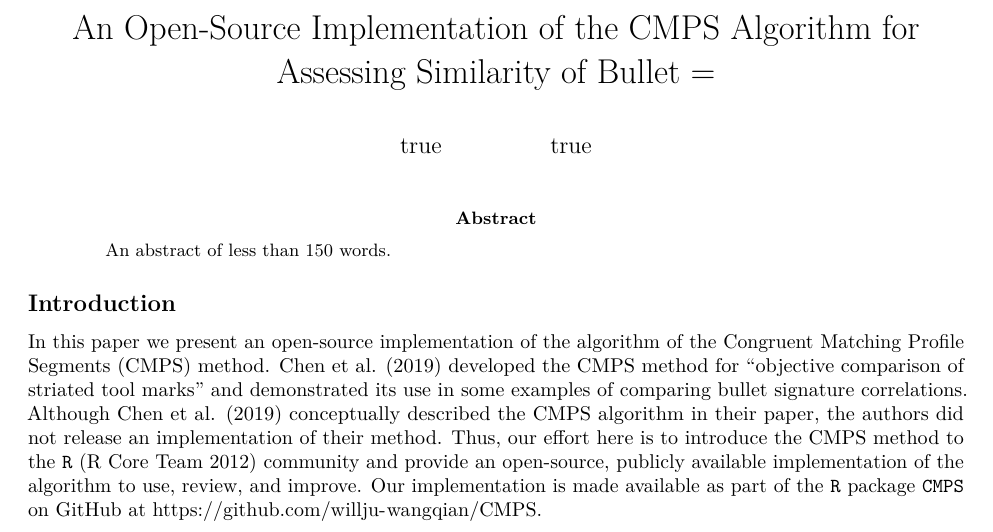
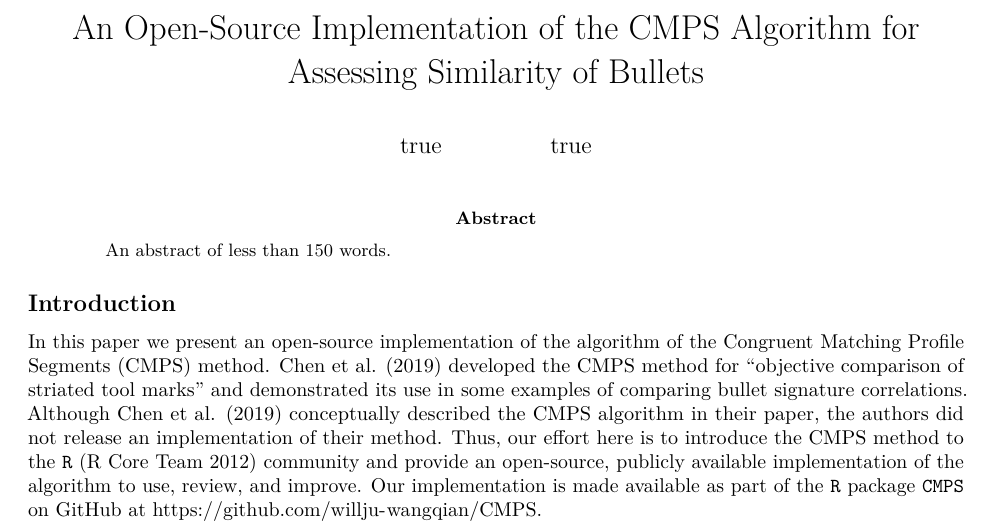
Before and after one commit to willju-wangqian/CMPSpaper, an R Markdown document (CMPSpaper_writing/CMPSpaper_writing.Rmd): part of page 1 of 15, cut so that both start at the same text. Rendered offline with R 4.5, knitr and Pandoc, then LaTeX, with nearby package versions; drawn as R Markdown's standard PDF in place of the format the file asks for; some code elsewhere in the file could not run offline; a font, style sheet, LaTeX package, included part or bibliography that could not be used is replaced or left out.

Commit message:
update the title

```diff
--- a/CMPSpaper_writing/CMPSpaper_writing.Rmd
+++ b/CMPSpaper_writing/CMPSpaper_writing.Rmd
@@ -1,5 +1,5 @@
 ---
-title: An Open-Source Implementation of the CMPS Algorithm for Assessing  Similarity of Bullet  =
+title: An Open-Source Implementation of the CMPS Algorithm for Assessing  Similarity of Bullets
 header-includes:
   - \usepackage{xcolor}
   - \usepackage{longtable}
```
